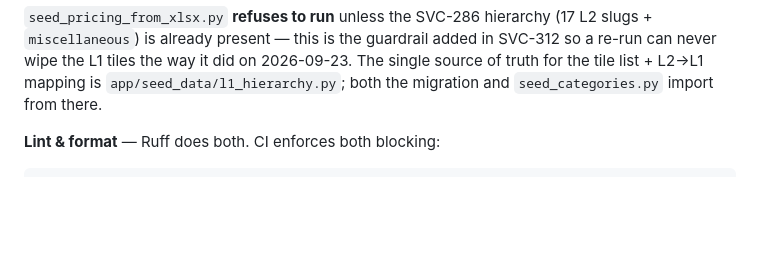
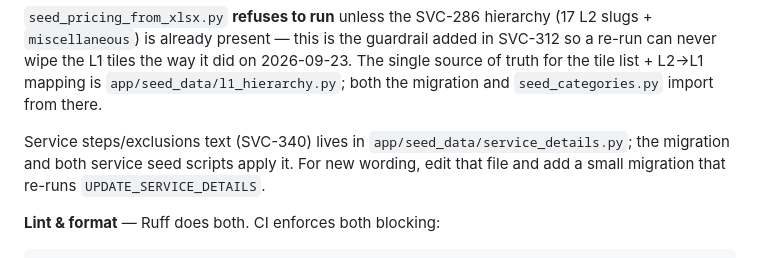
Before and after one commit to kalpai-assistant/sv-conn-backend, a Markdown page: CLAUDE.md, the part around the change. GitHub-like rendering; blank space fills up the shorter version.

Commit message:
docs(claude-md): SVC-340 — where service steps/exclusions text lives and how to change it
Co-Authored-By: Claude Opus 5.5 (1M context) <noreply@anthropic.com>

````diff
--- a/CLAUDE.md
+++ b/CLAUDE.md
@@ -40,6 +40,8 @@ uv run python scripts/seed_pricing_from_xlsx.py         # pricing + variants onl
 ```
 
 `seed_pricing_from_xlsx.py` **refuses to run** unless the SVC-286 hierarchy (17 L2 slugs + `miscellaneous`) is already present — this is the guardrail added in SVC-312 so a re-run can never wipe the L1 tiles the way it did on 2026-09-23. The single source of truth for the tile list + L2→L1 mapping is `app/seed_data/l1_hierarchy.py`; both the migration and `seed_categories.py` import from there.
+
+Service steps/exclusions text (SVC-340) lives in `app/seed_data/service_details.py`; the migration and both service seed scripts apply it. For new wording, edit that file and add a small migration that re-runs `UPDATE_SERVICE_DETAILS`.
 
 **Lint & format** — Ruff does both. CI enforces both blocking:
 ```bash
````
